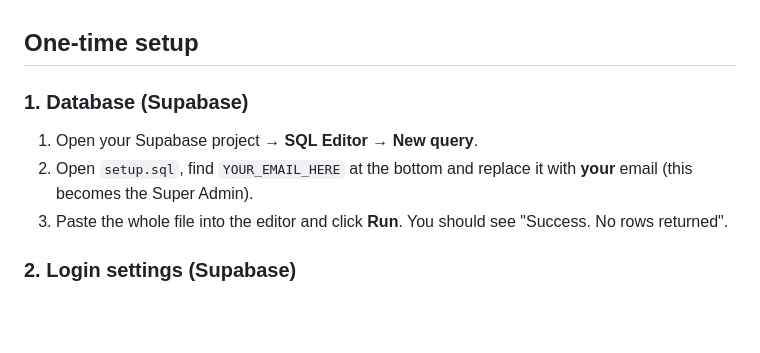
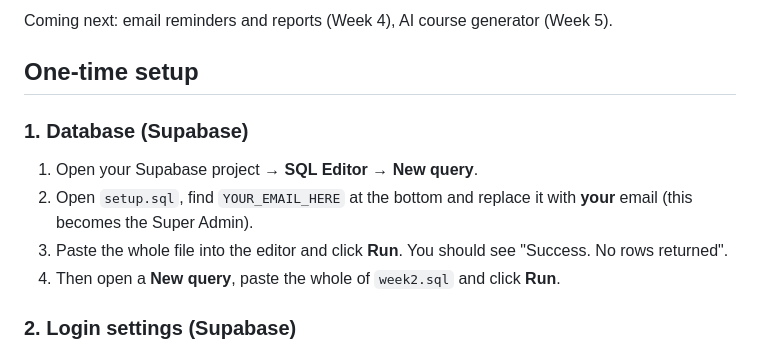
Before and after one commit to Sachin-0915/skilltrack, a Markdown page: README.md, the part around one of its changes. Drawn GitHub-style; blank space fills up the shorter version.

```diff
--- a/README.md
+++ b/README.md
@@ -17,3 +30,4 @@ Coming next: courses and quizzes (Weeks 2–3), reminders and reports (Week 4),
+Coming next: email reminders and reports (Week 4), AI course generator (Week 5).
 
 ## One-time setup
 
@@ -21,6 +35,7 @@ Coming next: courses and quizzes (Weeks 2–3), reminders and reports (Week 4),
 1. Open your Supabase project → **SQL Editor** → **New query**.
 2. Open `setup.sql`, find `YOUR_EMAIL_HERE` at the bottom and replace it with **your** email (this becomes the Super Admin).
 3. Paste the whole file into the editor and click **Run**. You should see "Success. No rows returned".
+4. Then open a **New query**, paste the whole of `week2.sql` and click **Run**.
 
 ### 2. Login settings (Supabase)
 1. **Authentication → URL Configuration**
```
Also changed, not shown: other parts of README.md (+14 -1 lines), screenshot-certificate.png (added), screenshot-course-builder.png (added), screenshot-lesson.png (added), 7 other files.
